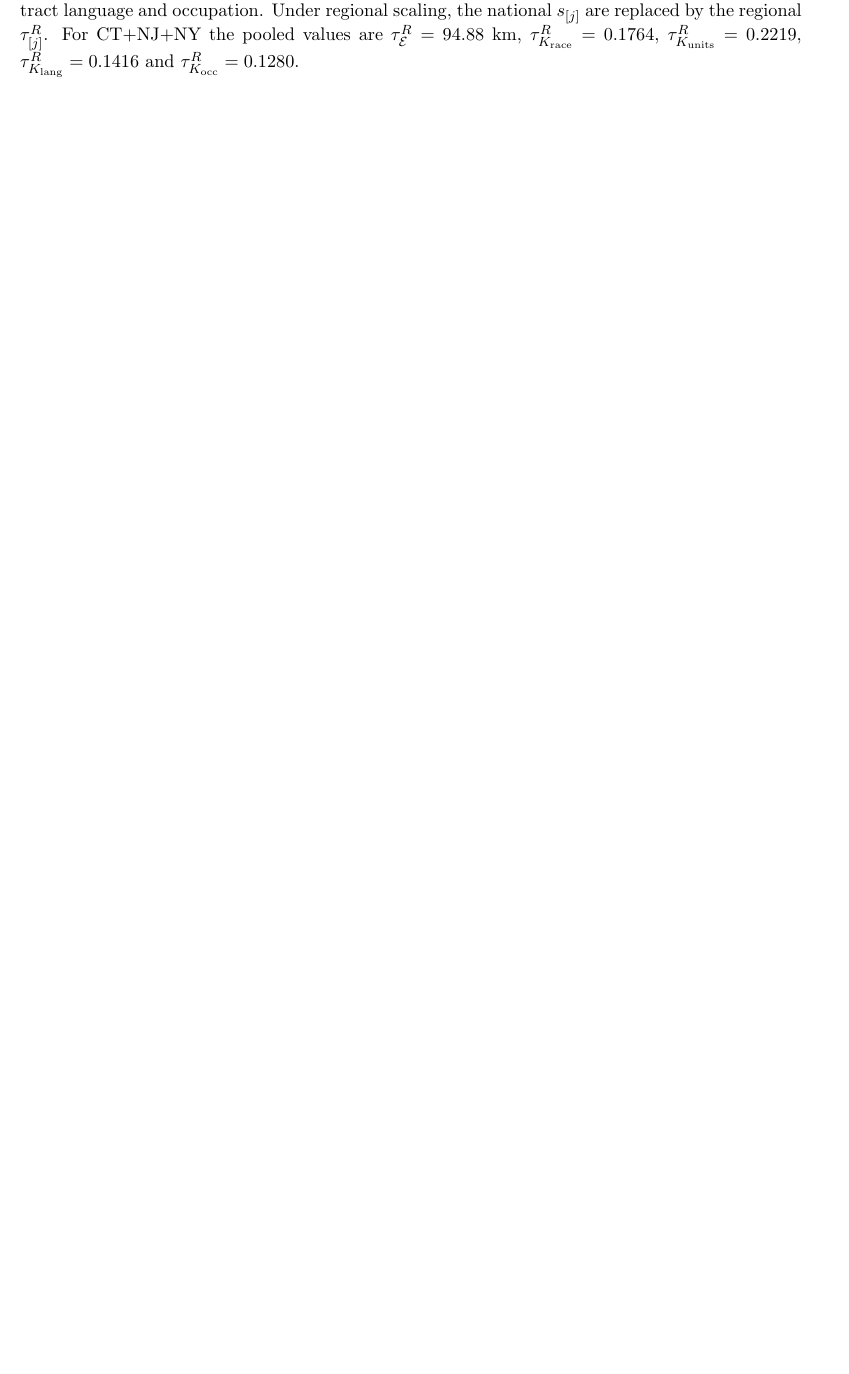
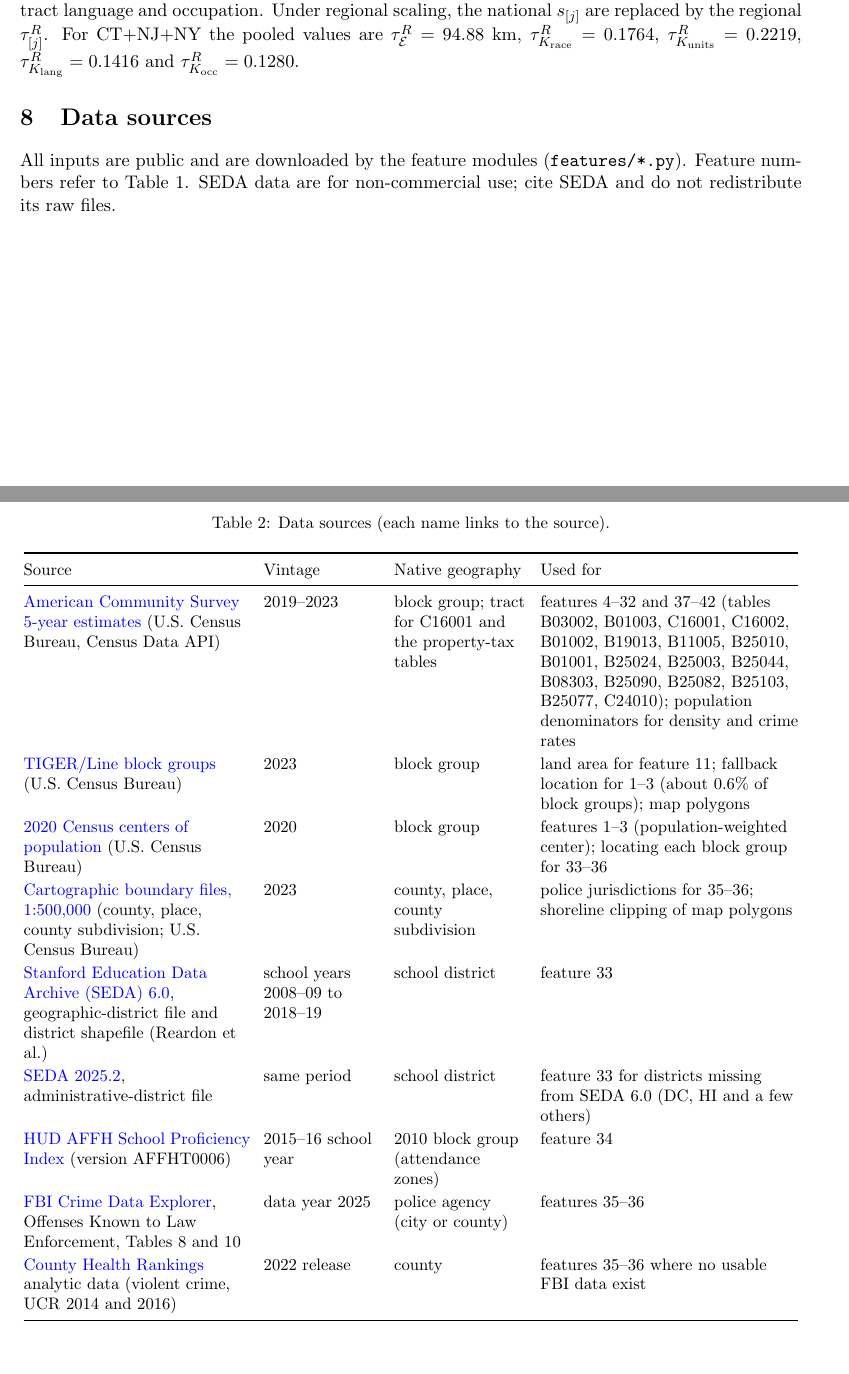
Before and after one commit to sidamishra/Census-Block-Group-Clustering-Algorithm, a LaTeX document (kmeans_formulation.tex): part of page 9 of 9 before the commit and two parts of pages 9 and 10 of 10 after it, the two joined at a grey line, cut so that both start at the same text, the shorter picture padded with empty space. Compiled offline with pdfLaTeX.

Commit message:
Add linked data-sources table to the formulation and recompile PDF
- New section 8 in kmeans_formulation.tex: every data source with its
  vintage, native geography, the features it feeds, and a link
- hyperref for clickable links; plain-text PDF bookmarks for headings
  with math or monospace text
- .gitignore: local cluster_analysis/ folder

Co-Authored-By: Claude Opus 5.5 <noreply@anthropic.com>

```diff
--- a/kmeans_formulation.tex
+++ b/kmeans_formulation.tex
@@ -1,8 +1,9 @@
 \documentclass[11pt]{article}
 \usepackage[margin=1in]{geometry}
 \usepackage{amsmath,amssymb,amsthm}
-\usepackage{booktabs,longtable}
+\usepackage{array,booktabs,longtable}
 \usepackage{bm}
+\usepackage[colorlinks=true,urlcolor=blue,linkcolor=black,citecolor=black]{hyperref}
 
 \newcommand{\R}{\mathbb{R}}
 \newcommand{\x}{\mathbf{x}}
@@ -516,4 +517,64 @@ $\tau^R_{\mathcal E}=94.88$ km, $\tau^R_{K_{\text{race}}}=0.1764$,
 $\tau^R_{K_{\text{units}}}=0.2219$, $\tau^R_{K_{\text{lang}}}=0.1416$ and
 $\tau^R_{K_{\text{occ}}}=0.1280$.
 
+%======================================================================
+\section{Data sources}\label{sec:sources}
+
+All inputs are public and are downloaded by the feature modules (\texttt{features/*.py}).
+Feature numbers refer to Table~\ref{tab:features}. SEDA data are for non-commercial use;
+cite SEDA and do not redistribute its raw files.
+
+\begingroup\small
+\setlength{\tabcolsep}{4pt}
+\renewcommand{\arraystretch}{1.15}
+\begin{longtable}{@{}>{\raggedright\arraybackslash}p{0.29\textwidth}>{\raggedright\arraybackslash}p{0.15\textwidth}>{\raggedright\arraybackslash}p{0.17\textwidth}>{\raggedright\arraybackslash}p{0.33\textwidth}@{}}
+\caption{Data sources (each name links to the source).}\label{tab:sources}\\
+\toprule
+Source & Vintage & Native geography & Used for\\
+\midrule\endfirsthead
+\toprule
+Source & Vintage & Native geography & Used for\\
+\midrule\endhead
+\bottomrule\endfoot
+\href{https://api.census.gov/data/2023/acs/acs5/variables.html}{American Community Survey
+5-year estimates} (U.S.\ Census Bureau, Census Data API)
+ & 2019--2023 & block group; tract for C16001 and the property-tax tables
+ & features 4--32 and 37--42 (tables B03002, B01003, C16001, C16002, B01002, B19013, B11005,
+   B25010, B01001, B25024, B25003, B25044, B08303, B25090, B25082, B25103, B25077, C24010);
+   population denominators for density and crime rates\\
+\href{https://www2.census.gov/geo/tiger/TIGER2023/BG/}{TIGER/Line block groups}
+(U.S.\ Census Bureau)
+ & 2023 & block group
+ & land area for feature 11; fallback location for 1--3 (about 0.6\% of block groups);
+   map polygons\\
+\href{https://www2.census.gov/geo/docs/reference/cenpop2020/blkgrp/}{2020 Census centers of
+population} (U.S.\ Census Bureau)
+ & 2020 & block group
+ & features 1--3 (population-weighted center); locating each block group for 33--36\\
+\href{https://www2.census.gov/geo/tiger/GENZ2023/shp/}{Cartographic boundary files,
+1:500,000} (county, place, county subdivision; U.S.\ Census Bureau)
+ & 2023 & county, place, county subdivision
+ & police jurisdictions for 35--36; shoreline clipping of map polygons\\
+\href{https://purl.stanford.edu/xh833nn4025}{Stanford Education Data Archive (SEDA) 6.0},
+geographic-district file and district shapefile (Reardon et al.)
+ & school years 2008--09 to 2018--19 & school district
+ & feature 33\\
+\href{https://purl.stanford.edu/np279jm6134}{SEDA 2025.2}, administrative-district file
+ & same period & school district
+ & feature 33 for districts missing from SEDA 6.0 (DC, HI and a few others)\\
+\href{https://hub.arcgis.com/datasets/11a058178b9d471292ae2571e84d9ca8}{HUD AFFH School
+Proficiency Index} (version AFFHT0006)
+ & 2015--16 school year & 2010 block group (attendance zones)
+ & feature 34\\
+\href{https://cde.ucr.cjis.gov/}{FBI Crime Data Explorer}, Offenses Known to Law Enforcement,
+Tables 8 and 10
+ & data year 2025 & police agency (city or county)
+ & features 35--36\\
+\href{https://www.countyhealthrankings.org/sites/default/files/media/document/analytic_data2022.csv}{County
+Health Rankings} analytic data (violent crime, UCR 2014 and 2016)
+ & 2022 release & county
+ & features 35--36 where no usable FBI data exist\\
+\end{longtable}
+\endgroup
+
 \end{document}
```
Also changed, not shown: kmeans_formulation.pdf, kmeans_formulation.tex (6 more changed lines), 1 other file.
